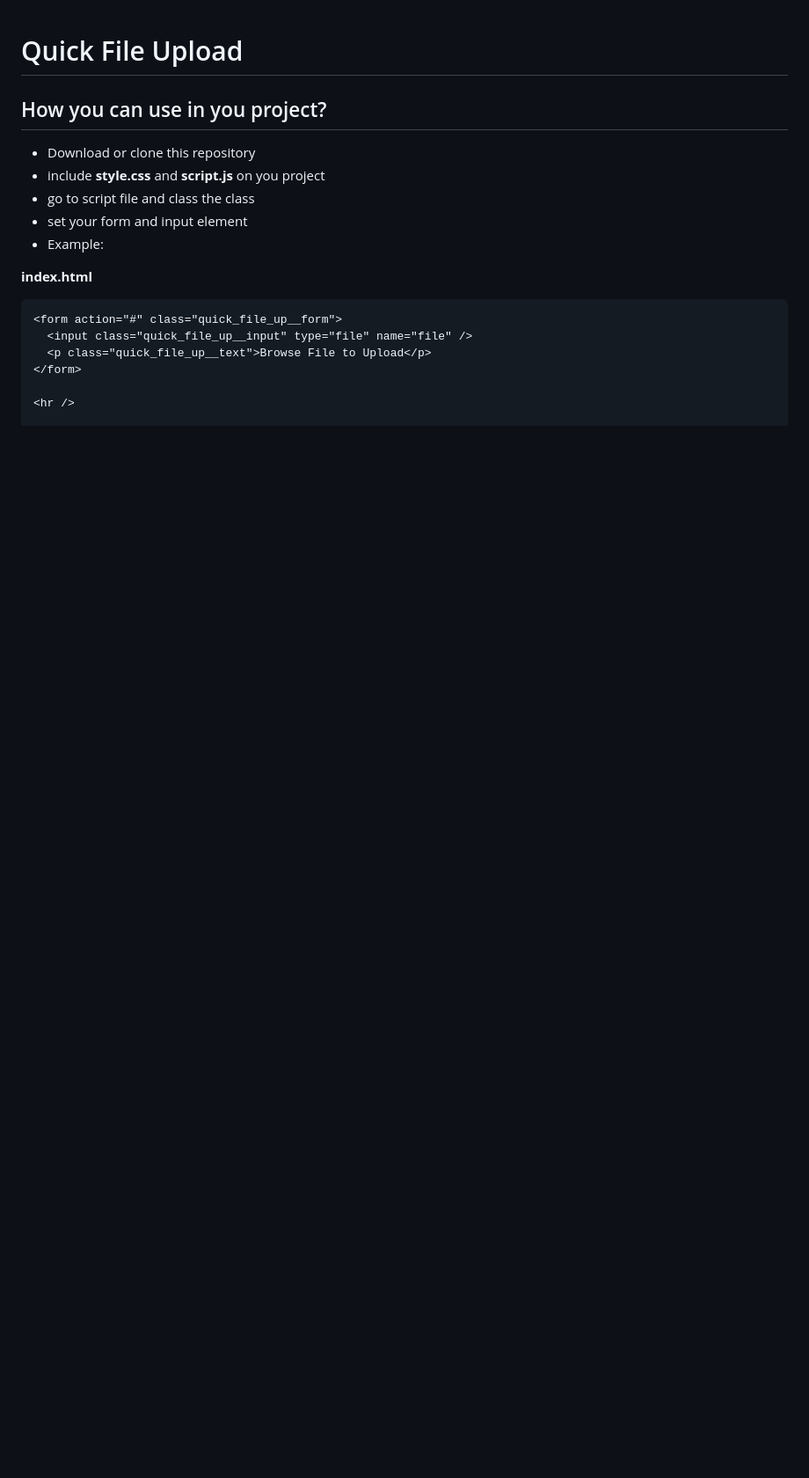
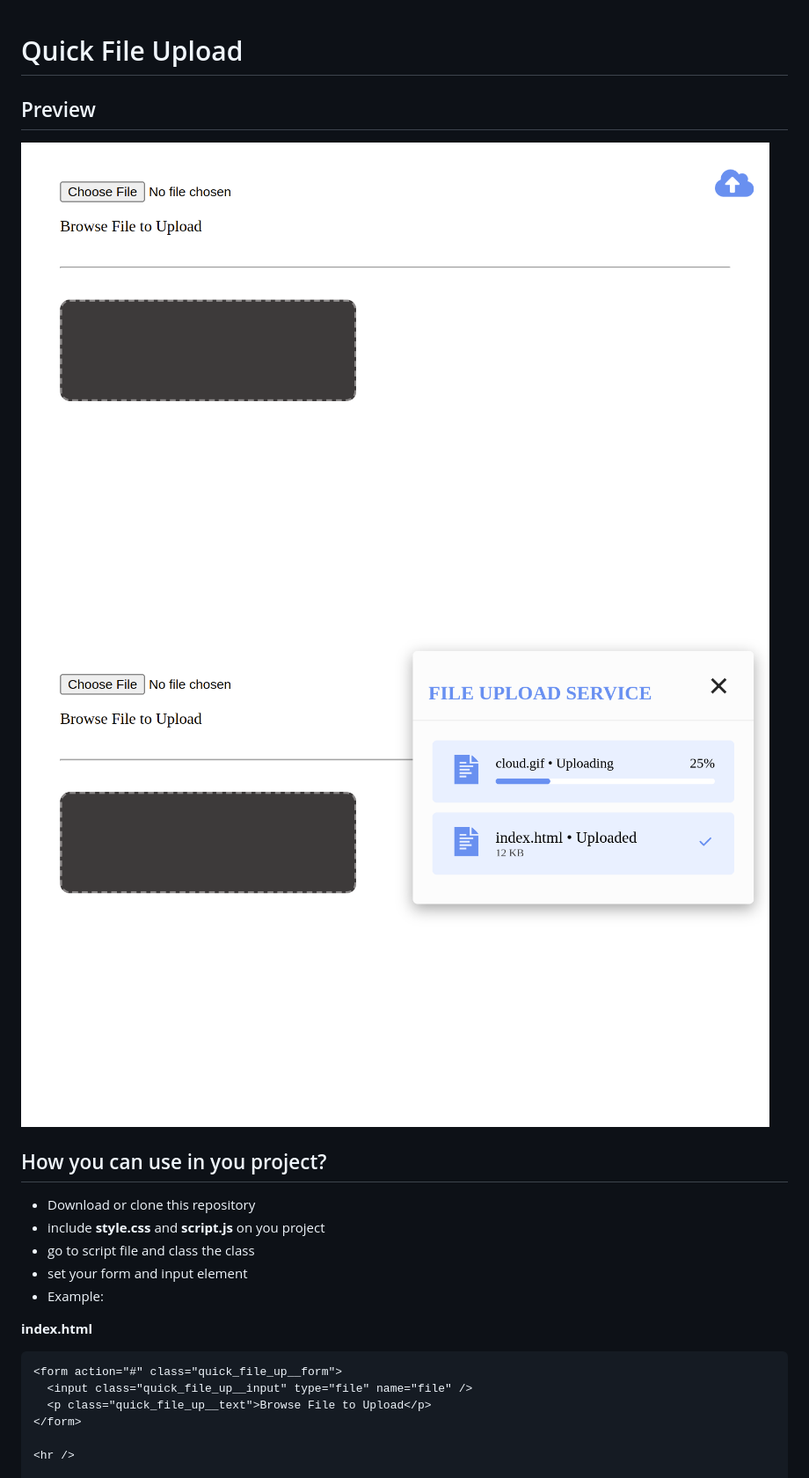
Before and after one commit to sheik-mostafizur/php-file-upload, a Markdown page: README.md, the part around the change. Shown: that part at 88% size. Rendered like a GitHub page; pictures changed too: readme-example-image-1.png (added), readme-example-image-2.png (added); blank space fills up the shorter version.

Commit message:
show an example

```diff
--- a/README.md
+++ b/README.md
@@ -1,4 +1,9 @@
 # Quick File Upload
+
+## Preview
+
+![Without Showing Modal](./readme-example-image-1.png)
+![With Showing Modal](./readme-example-image-2.png)
 
 ## How you can use in you project?
 
```
Also changed, not shown: 2 other files.
